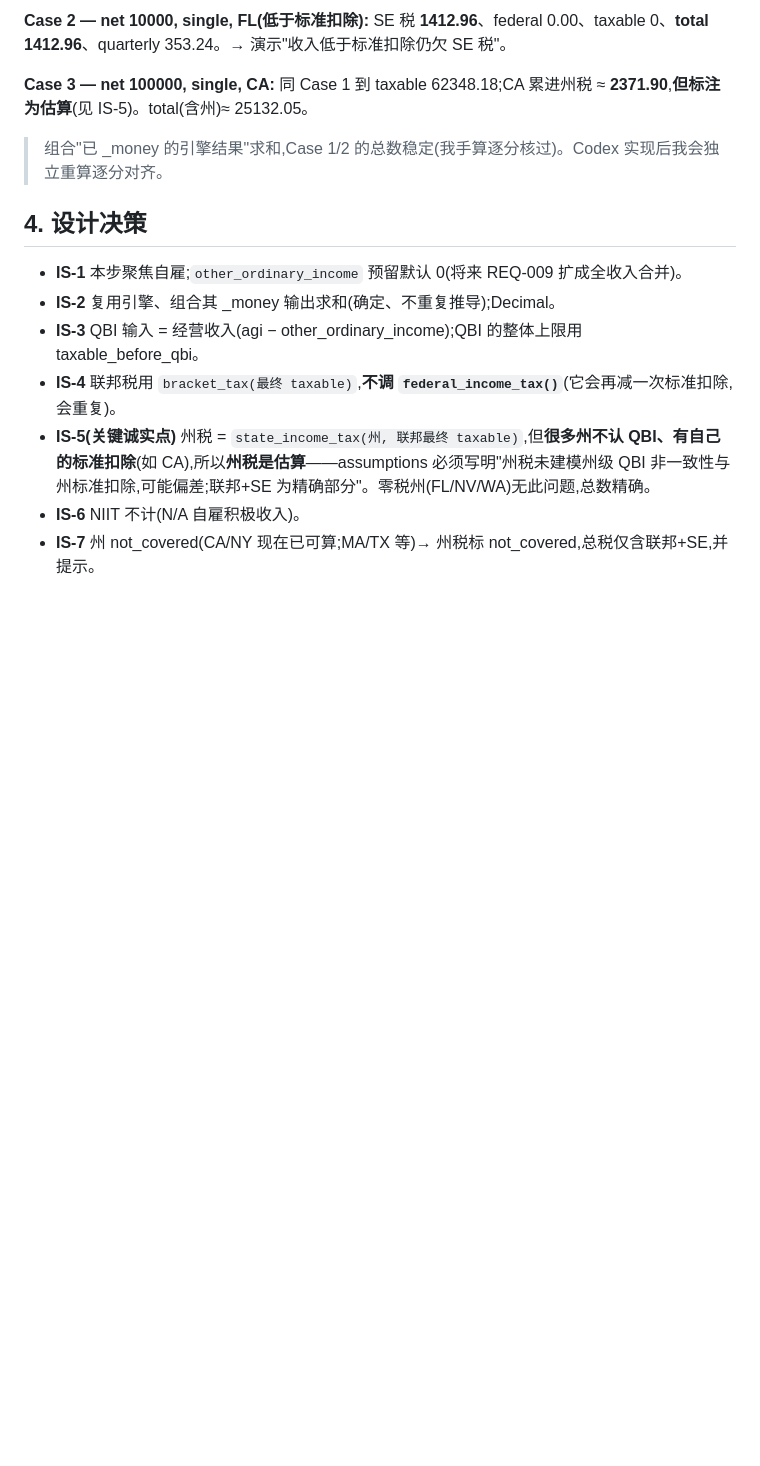
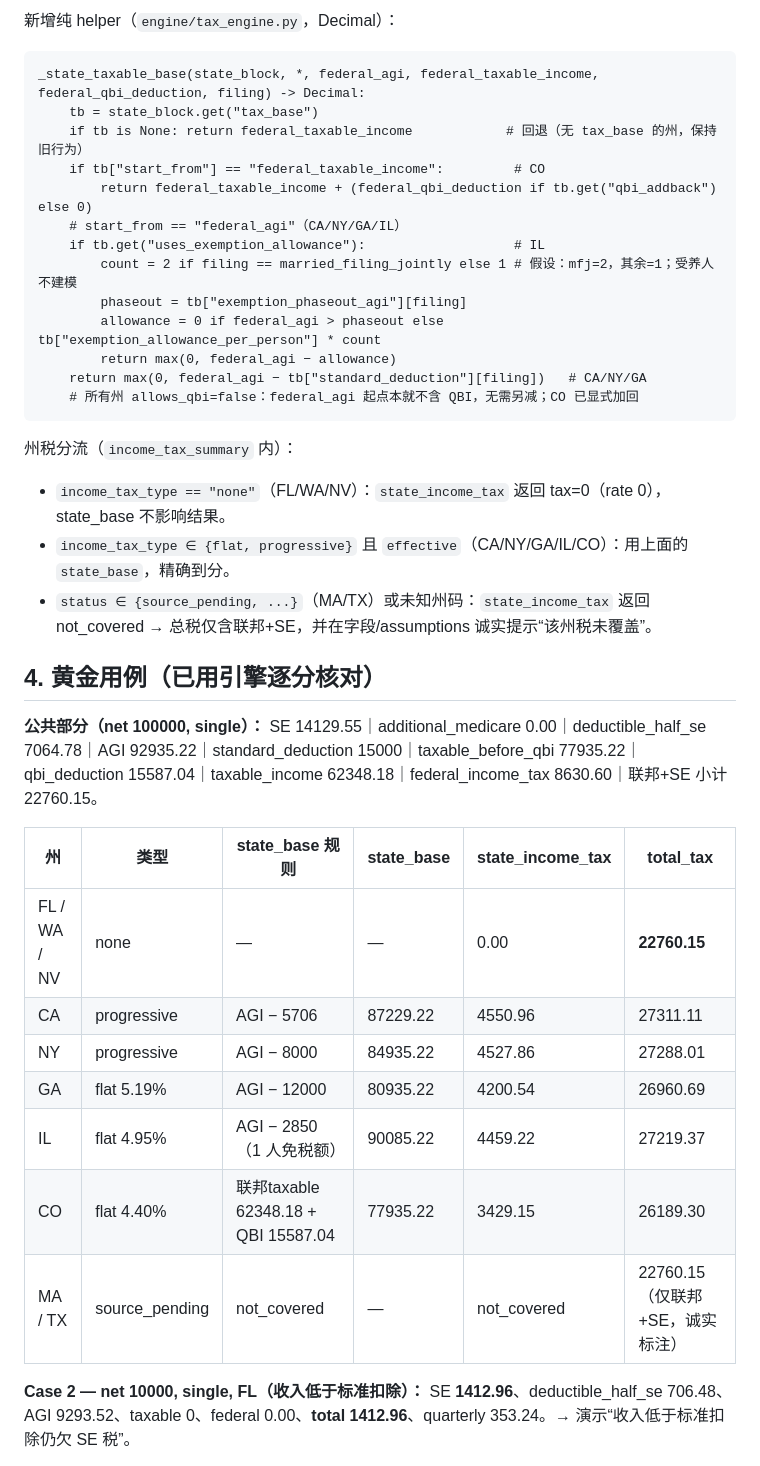
Before and after one commit to shawx001/taxglobal-ai, a Markdown page: docs/step2_5_design_income_summary.md, the part around one of its changes. GitHub-like rendering; blank space fills up the shorter version.

````diff
--- a/docs/step2_5_design_income_summary.md
+++ b/docs/step2_5_design_income_summary.md
@@ -62,16 +59,37 @@ NIIT 不计(积极自雇非投资收益)。
 
-**Case 2 — net 10000, single, FL(低于标准扣除):** SE 税 **1412.96**、federal 0.00、taxable 0、**total 1412.96**、quarterly 353.24。→ 演示"收入低于标准扣除仍欠 SE 税"。
+新增纯 helper（`engine/tax_engine.py`，Decimal）：
+```
+_state_taxable_base(state_block, *, federal_agi, federal_taxable_income, federal_qbi_deduction, filing) -> Decimal:
+    tb = state_block.get("tax_base")
+    if tb is None: return federal_taxable_income            # 回退（无 tax_base 的州，保持旧行为）
+    if tb["start_from"] == "federal_taxable_income":         # CO
+        return federal_taxable_income + (federal_qbi_deduction if tb.get("qbi_addback") else 0)
+    # start_from == "federal_agi"（CA/NY/GA/IL）
+    if tb.get("uses_exemption_allowance"):                   # IL
+        count = 2 if filing == married_filing_jointly else 1 # 假设：mfj=2，其余=1；受养人不建模
+        phaseout = tb["exemption_phaseout_agi"][filing]
+        allowance = 0 if federal_agi > phaseout else tb["exemption_allowance_per_person"] * count
+        return max(0, federal_agi − allowance)
+    return max(0, federal_agi − tb["standard_deduction"][filing])   # CA/NY/GA
+    # 所有州 allows_qbi=false：federal_agi 起点本就不含 QBI，无需另减；CO 已显式加回
+```
+州税分流（`income_tax_summary` 内）：
+- `income_tax_type == "none"`（FL/WA/NV）：`state_income_tax` 返回 tax=0（rate 0），state_base 不影响结果。
+- `income_tax_type ∈ {flat, progressive}` 且 `effective`（CA/NY/GA/IL/CO）：用上面的 `state_base`，精确到分。
+- `status ∈ {source_pending, ...}`（MA/TX）或未知州码：`state_income_tax` 返回 not_covered → 总税仅含联邦+SE，并在字段/assumptions 诚实提示“该州税未覆盖”。
 
-**Case 3 — net 100000, single, CA:** 同 Case 1 到 taxable 62348.18;CA 累进州税 ≈ **2371.90**,**但标注为估算**(见 IS-5)。total(含州)≈ 25132.05。
+## 4. 黄金用例（已用引擎逐分核对）
+**公共部分（net 100000, single）：** SE 14129.55｜additional_medicare 0.00｜deductible_half_se 7064.78｜AGI 92935.22｜standard_deduction 15000｜taxable_before_qbi 77935.22｜qbi_deduction 15587.04｜taxable_income 62348.18｜federal_income_tax 8630.60｜联邦+SE 小计 22760.15。
 
-> 组合"已 _money 的引擎结果"求和,Case 1/2 的总数稳定(我手算逐分核过)。Codex 实现后我会独立重算逐分对齐。
+| 州 | 类型 | state_base 规则 | state_base | state_income_tax | **total_tax** |
+|---|---|---|---|---|---|
+| FL / WA / NV | none | — | — | 0.00 | **22760.15** |
+| CA | progressive | AGI − 5706 | 87229.22 | 4550.96 | 27311.11 |
+| NY | progressive | AGI − 8000 | 84935.22 | 4527.86 | 27288.01 |
+| GA | flat 5.19% | AGI − 12000 | 80935.22 | 4200.54 | 26960.69 |
+| IL | flat 4.95% | AGI − 2850（1 人免税额） | 90085.22 | 4459.22 | 27219.37 |
+| CO | flat 4.40% | 联邦taxable 62348.18 + QBI 15587.04 | 77935.22 | 3429.15 | 26189.30 |
+| MA / TX | source_pending | not_covered | — | not_covered | 22760.15（仅联邦+SE，诚实标注）|
 
-## 4. 设计决策
-- **IS-1** 本步聚焦自雇;`other_ordinary_income` 预留默认 0(将来 REQ-009 扩成全收入合并)。
-- **IS-2** 复用引擎、组合其 _money 输出求和(确定、不重复推导);Decimal。
-- **IS-3** QBI 输入 = 经营收入(agi − other_ordinary_income);QBI 的整体上限用 taxable_before_qbi。
-- **IS-4** 联邦税用 `bracket_tax(最终 taxable)`,**不调 `federal_income_tax()`**(它会再减一次标准扣除,会重复)。
-- **IS-5(关键诚实点)** 州税 = `state_income_tax(州, 联邦最终 taxable)`,但**很多州不认 QBI、有自己的标准扣除**(如 CA),所以**州税是估算**——assumptions 必须写明"州税未建模州级 QBI 非一致性与州标准扣除,可能偏差;联邦+SE 为精确部分"。零税州(FL/NV/WA)无此问题,总数精确。
-- **IS-6** NIIT 不计(N/A 自雇积极收入)。
-- **IS-7** 州 not_covered(CA/NY 现在已可算;MA/TX 等)→ 州税标 not_covered,总税仅含联邦+SE,并提示。
+**Case 2 — net 10000, single, FL（收入低于标准扣除）：** SE **1412.96**、deductible_half_se 706.48、AGI 9293.52、taxable 0、federal 0.00、**total 1412.96**、quarterly 353.24。→ 演示“收入低于标准扣除仍欠 SE 税”。
 
````
Also changed, not shown: other parts of docs/step2_5_design_income_summary.md (+61 -45 lines), docs/handoff_context.md (added, +85 -0 lines).
